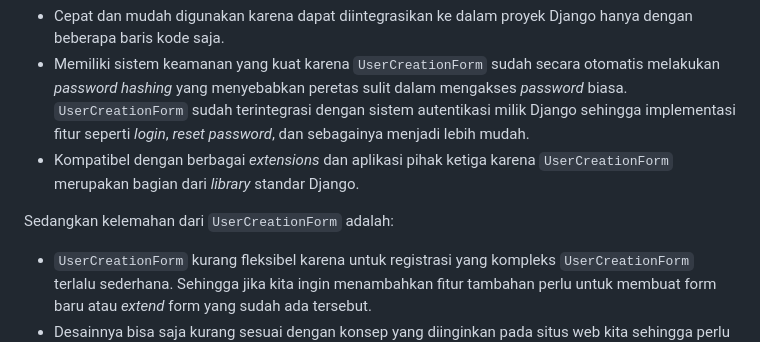
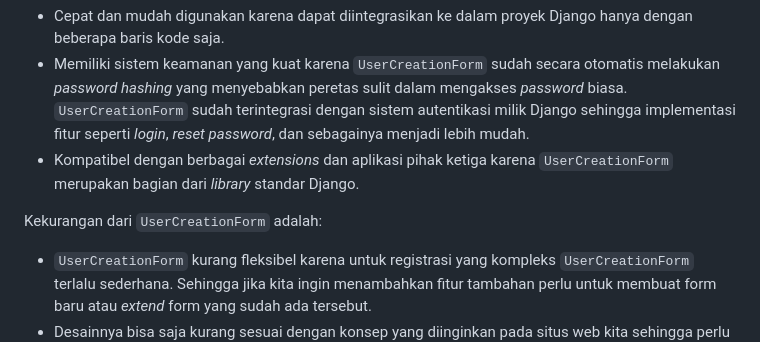
Before and after one commit to bulanath/orbit-tune, a Markdown page: README.md, the part around the change. GitHub-like rendering.

Commit message:
made changes to README.md

```diff
--- a/README.md
+++ b/README.md
@@ -11,8 +11,7 @@ Django `UserCreationForm` merupakan _built-in_ form milik Django untuk sistem au
 - Memiliki sistem keamanan yang kuat karena `UserCreationForm` sudah secara otomatis melakukan _password hashing_ yang menyebabkan peretas sulit dalam mengakses _password_ biasa. `UserCreationForm` sudah terintegrasi dengan sistem autentikasi milik Django sehingga implementasi fitur seperti _login_, _reset password_, dan sebagainya menjadi lebih mudah.
 - Kompatibel dengan berbagai _extensions_ dan aplikasi pihak ketiga karena `UserCreationForm` merupakan bagian dari _library_ standar Django.
 
-Sedangkan kelemahan dari `UserCreationForm` adalah:
-
+Kekurangan dari `UserCreationForm` adalah:
 - `UserCreationForm` kurang fleksibel karena untuk registrasi yang kompleks `UserCreationForm` terlalu sederhana. Sehingga jika kita ingin menambahkan fitur tambahan perlu untuk membuat form baru atau _extend_ form yang sudah ada tersebut.
 - Desainnya bisa saja kurang sesuai dengan konsep yang diinginkan pada situs web kita sehingga perlu untuk mempersonalisasikan lagi tampilan form jika menggunakan `UserCreationForm`.
 - `UserCreationForm` sangat bergantung kepada sistem autentikasi Django sehingga akan kurang cocok bagi proyek yang ingin menambahkan metode autentikasi eksternal.
```
